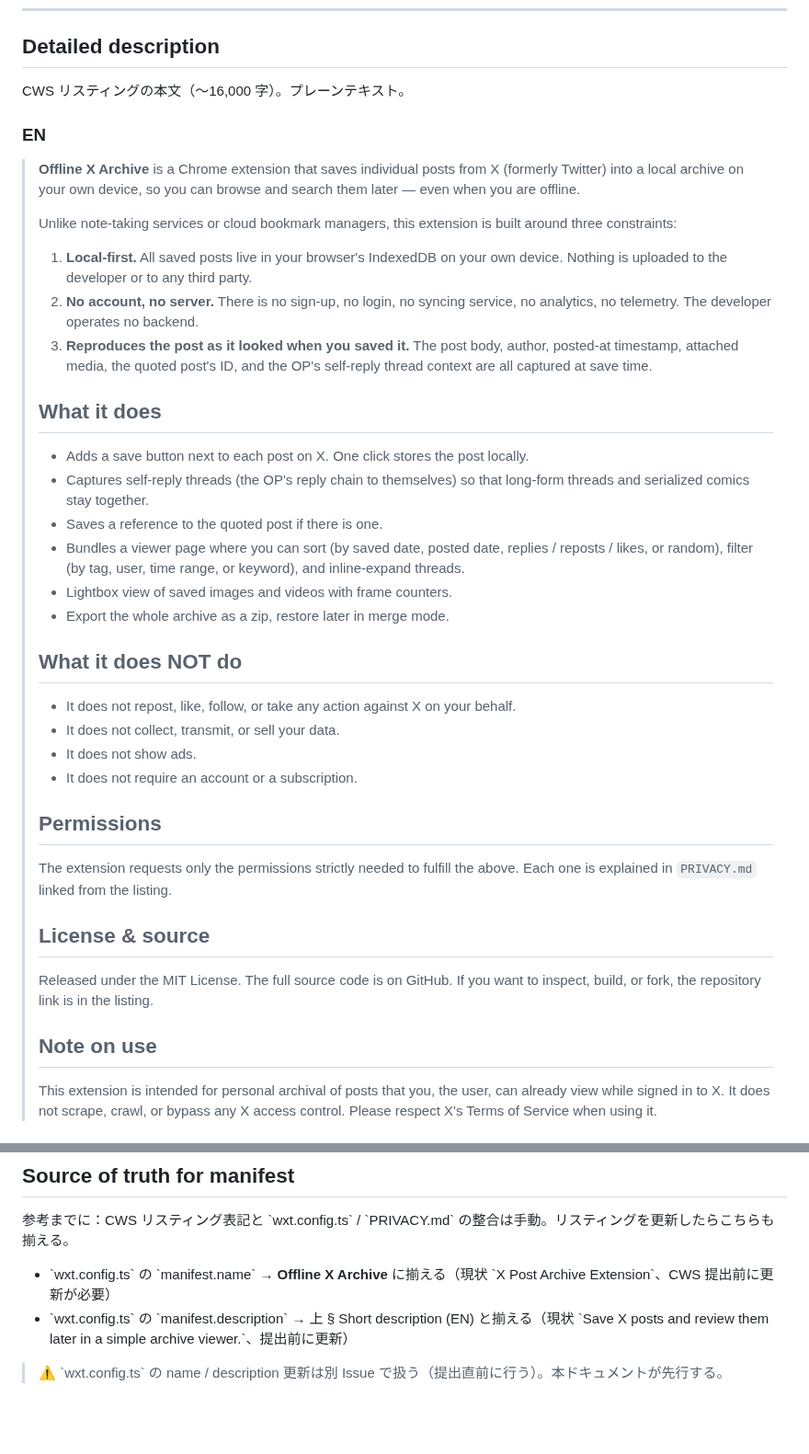
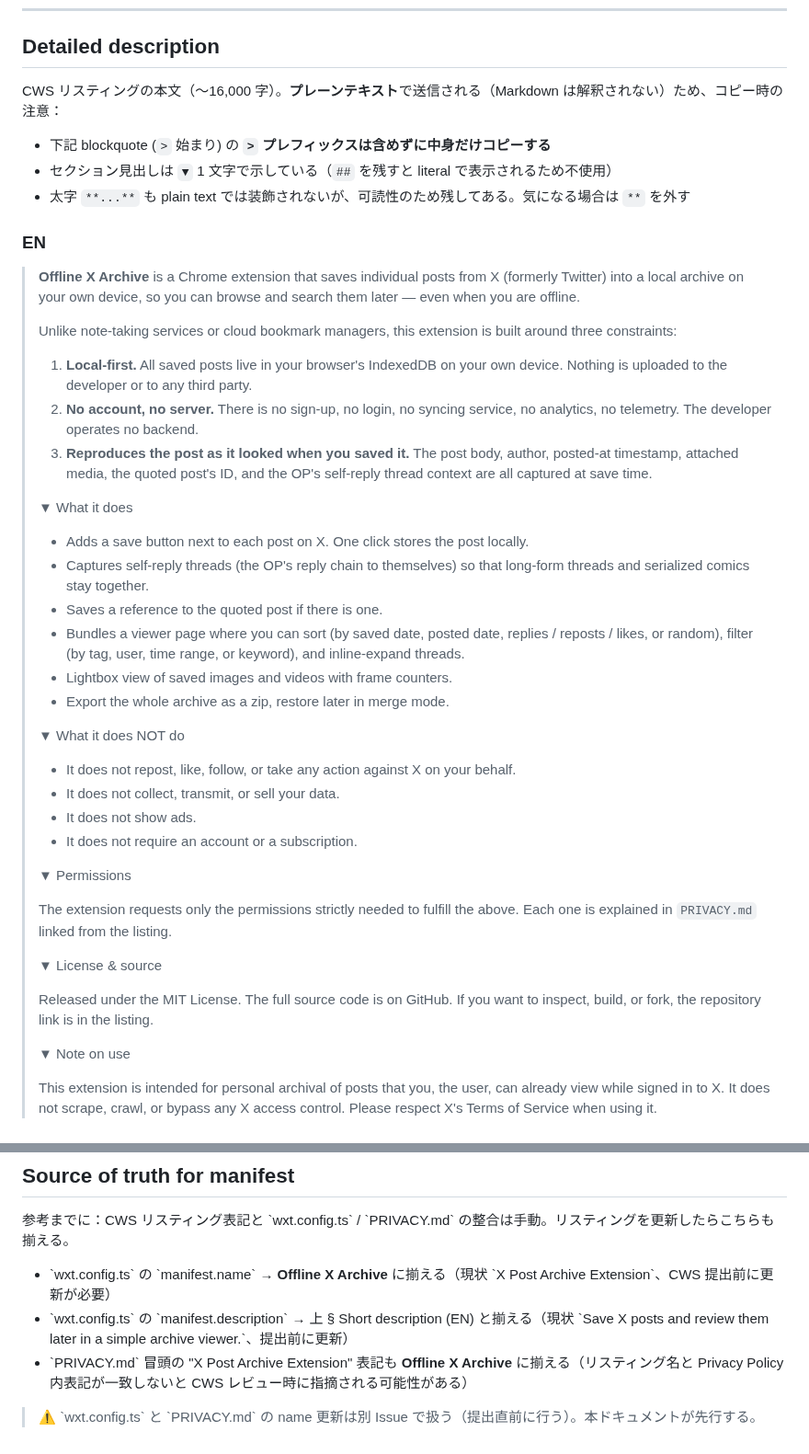
Before and after one commit to FUMIHITO-EGUCHI/x-post-archive-extension, a Markdown page: docs/store-listing.md, 2 parts joined by grey strips. Shown at 92% size. Rendered like a GitHub page; blank space fills up the shorter version.

Commit message:
docs: make store-listing description copy-safe for CWS plaintext #93
Address review feedback on PR #94.

- Replace the Markdown ## sub-headings inside the EN / JA detailed
  description blockquotes with a ▼ prefix. CWS submits the detailed
  description as plain text and does not render Markdown, so ##
  characters would have shown literally to readers.
- Add a brief note at the top of the Detailed description section
  explaining the copy convention: strip the leading > prefix, ▼ is
  the section header marker, ** stays for in-doc readability.
- Add PRIVACY.md to the "Source of truth for manifest" follow-up list
  so the X Post Archive Extension wording inside PRIVACY.md is also
  flipped to Offline X Archive at submission time (avoids a CWS
  reviewer flagging the name mismatch).

```diff
--- a/docs/store-listing.md
+++ b/docs/store-listing.md
@@ -48,7 +48,11 @@ CWS のリスティング表示で使う短文（132 文字以内）。
 
 ## Detailed description
 
-CWS リスティングの本文（〜16,000 字）。プレーンテキスト。
+CWS リスティングの本文（〜16,000 字）。**プレーンテキスト**で送信される（Markdown は解釈されない）ため、コピー時の注意：
+
+- 下記 blockquote (`>` 始まり) の **`>` プレフィックスは含めずに中身だけコピーする**
+- セクション見出しは `▼` 1 文字で示している（`##` を残すと literal で表示されるため不使用）
+- 太字 `**...**` も plain text では装飾されないが、可読性のため残してある。気になる場合は `**` を外す
 
 ### EN
 
@@ -60,7 +64,7 @@ CWS リスティングの本文（〜16,000 字）。プレーンテキスト。
 > 2. **No account, no server.** There is no sign-up, no login, no syncing service, no analytics, no telemetry. The developer operates no backend.
 > 3. **Reproduces the post as it looked when you saved it.** The post body, author, posted-at timestamp, attached media, the quoted post's ID, and the OP's self-reply thread context are all captured at save time.
 >
-> ## What it does
+> ▼ What it does
 >
 > - Adds a save button next to each post on X. One click stores the post locally.
 > - Captures self-reply threads (the OP's reply chain to themselves) so that long-form threads and serialized comics stay together.
@@ -69,22 +73,22 @@ CWS リスティングの本文（〜16,000 字）。プレーンテキスト。
 > - Lightbox view of saved images and videos with frame counters.
 > - Export the whole archive as a zip, restore later in merge mode.
 >
-> ## What it does NOT do
+> ▼ What it does NOT do
 >
 > - It does not repost, like, follow, or take any action against X on your behalf.
 > - It does not collect, transmit, or sell your data.
 > - It does not show ads.
 > - It does not require an account or a subscription.
 >
-> ## Permissions
+> ▼ Permissions
 >
 > The extension requests only the permissions strictly needed to fulfill the above. Each one is explained in `PRIVACY.md` linked from the listing.
 >
-> ## License & source
+> ▼ License & source
 >
 > Released under the MIT License. The full source code is on GitHub. If you want to inspect, build, or fork, the repository link is in the listing.
 >
-> ## Note on use
+> ▼ Note on use
 >
 > This extension is intended for personal archival of posts that you, the user, can already view while signed in to X. It does not scrape, crawl, or bypass any X access control. Please respect X's Terms of Service when using it.
 
@@ -202,5 +206,6 @@ CWS は商標・サードパーティブランド使用に厳しい。提出時
 
 - \`wxt.config.ts\` の \`manifest.name\` → **Offline X Archive** に揃える（現状 \`X Post Archive Extension\`、CWS 提出前に更新が必要）
 - \`wxt.config.ts\` の \`manifest.description\` → 上 § Short description (EN) と揃える（現状 \`Save X posts and review them later in a simple archive viewer.\`、提出前に更新）
+- \`PRIVACY.md\` 冒頭の "X Post Archive Extension" 表記も **Offline X Archive** に揃える（リスティング名と Privacy Policy 内表記が一致しないと CWS レビュー時に指摘される可能性がある）
 
-> ⚠ \`wxt.config.ts\` の name / description 更新は別 Issue で扱う（提出直前に行う）。本ドキュメントが先行する。
+> ⚠ \`wxt.config.ts\` と \`PRIVACY.md\` の name 更新は別 Issue で扱う（提出直前に行う）。本ドキュメントが先行する。
```
Also changed, not shown: other parts of docs/store-listing.md (+5 -5 lines).
